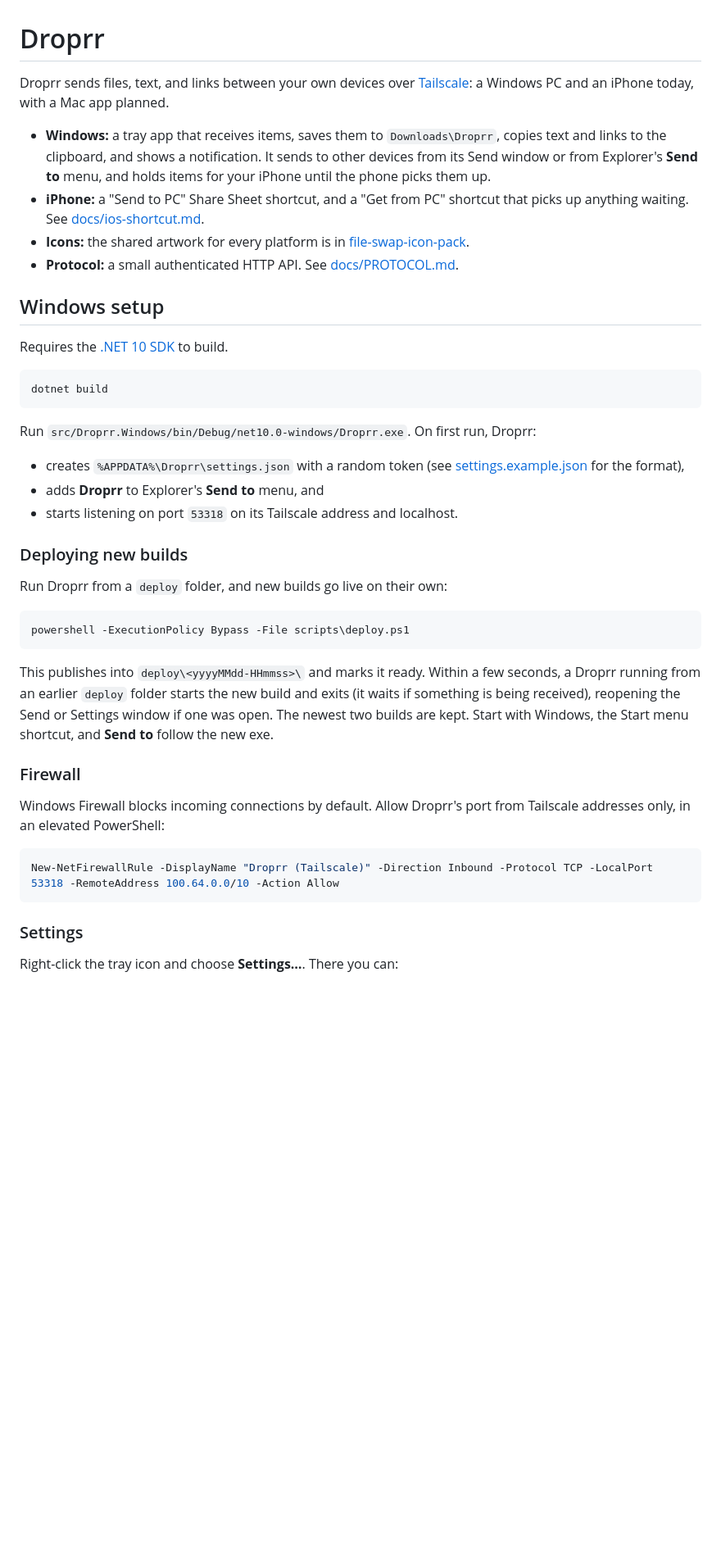
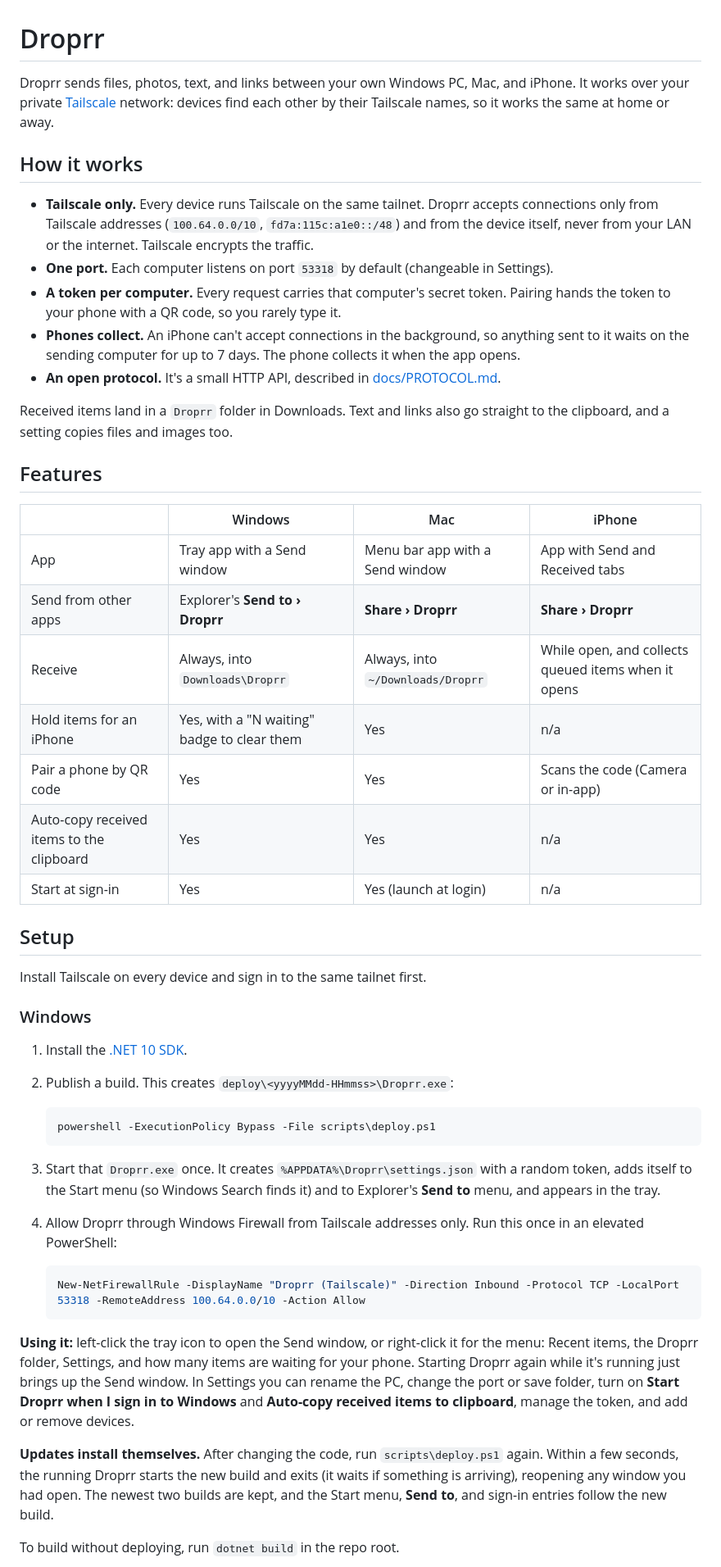
Before and after one commit to gingivere0/droprr, a Markdown page: README.md, the part around one of its changes. Shown at 82% size. GitHub-like rendering; blank space fills up the shorter version.

````diff
--- a/README.md
+++ b/README.md
@@ -1,45 +1,52 @@
 # Droprr
 
-Droprr sends files, text, and links between your own devices over [Tailscale](https://tailscale.com): a Windows PC and an iPhone today, with a Mac app planned.
+Droprr sends files, photos, text, and links between your own Windows PC, Mac, and iPhone. It works over your private [Tailscale](https://tailscale.com) network: devices find each other by their Tailscale names, so it works the same at home or away.
 
-- **Windows:** a tray app that receives items, saves them to `Downloads\Droprr`, copies text and links to the clipboard, and shows a notification. It sends to other devices from its Send window or from Explorer's **Send to** menu, and holds items for your iPhone until the phone picks them up.
-- **iPhone:** a "Send to PC" Share Sheet shortcut, and a "Get from PC" shortcut that picks up anything waiting. See [docs/ios-shortcut.md](docs/ios-shortcut.md).
-- **Icons:** the shared artwork for every platform is in [file-swap-icon-pack](file-swap-icon-pack/README.md).
-- **Protocol:** a small authenticated HTTP API. See [docs/PROTOCOL.md](docs/PROTOCOL.md).
+## How it works
 
-## Windows setup
+- **Tailscale only.** Every device runs Tailscale on the same tailnet. Droprr accepts connections only from Tailscale addresses (`100.64.0.0/10`, `fd7a:115c:a1e0::/48`) and from the device itself, never from your LAN or the internet. Tailscale encrypts the traffic.
+- **One port.** Each computer listens on port `53318` by default (changeable in Settings).
+- **A token per computer.** Every request carries that computer's secret token. Pairing hands the token to your phone with a QR code, so you rarely type it.
+- **Phones collect.** An iPhone can't accept connections in the background, so anything sent to it waits on the sending computer for up to 7 days. The phone collects it when the app opens.
+- **An open protocol.** It's a small HTTP API, described in [docs/PROTOCOL.md](docs/PROTOCOL.md).
 
-Requires the [.NET 10 SDK](https://dotnet.microsoft.com/download/dotnet/10.0) to build.
+Received items land in a `Droprr` folder in Downloads. Text and links also go straight to the clipboard, and a setting copies files and images too.
 
-```bash
-dotnet build
-```
+## Features
 
-Run `src/Droprr.Windows/bin/Debug/net10.0-windows/Droprr.exe`. On first run, Droprr:
+| | Windows | Mac | iPhone |
+| --- | --- | --- | --- |
+| App | Tray app with a Send window | Menu bar app with a Send window | App with Send and Received tabs |
+| Send from other apps | Explorer's **Send to › Droprr** | **Share › Droprr** | **Share › Droprr** |
+| Receive | Always, into `Downloads\Droprr` | Always, into `~/Downloads/Droprr` | While open, and collects queued items when it opens |
+| Hold items for an iPhone | Yes, with a "N waiting" badge to clear them | Yes | n/a |
+| Pair a phone by QR code | Yes | Yes | Scans the code (Camera or in-app) |
+| Auto-copy received items to the clipboard | Yes | Yes | n/a |
+| Start at sign-in | Yes | Yes (launch at login) | n/a |
 
-- creates `%APPDATA%\Droprr\settings.json` with a random token (see [settings.example.json](src/Droprr.Windows/settings.example.json) for the format),
-- adds **Droprr** to Explorer's **Send to** menu, and
-- starts listening on port `53318` on its Tailscale address and localhost.
+## Setup
 
-### Deploying new builds
+Install Tailscale on every device and sign in to the same tailnet first.
 
-Run Droprr from a `deploy` folder, and new builds go live on their own:
+### Windows
 
-```powershell
-powershell -ExecutionPolicy Bypass -File scripts\deploy.ps1
-```
+1. Install the [.NET 10 SDK](https://dotnet.microsoft.com/download/dotnet/10.0).
+2. Publish a build. This creates `deploy\<yyyyMMdd-HHmmss>\Droprr.exe`:
 
-This publishes into `deploy\<yyyyMMdd-HHmmss>\` and marks it ready. Within a few seconds, a Droprr running from an earlier `deploy` folder starts the new build and exits (it waits if something is being received), reopening the Send or Settings window if one was open. The newest two builds are kept. Start with Windows, the Start menu shortcut, and **Send to** follow the new exe.
+   ```powershell
+   powershell -ExecutionPolicy Bypass -File scripts\deploy.ps1
+   ```
 
-### Firewall
+3. Start that `Droprr.exe` once. It creates `%APPDATA%\Droprr\settings.json` with a random token, adds itself to the Start menu (so Windows Search finds it) and to Explorer's **Send to** menu, and appears in the tray.
+4. Allow Droprr through Windows Firewall from Tailscale addresses only. Run this once in an elevated PowerShell:
 
-Windows Firewall blocks incoming connections by default. Allow Droprr's port from Tailscale addresses only, in an elevated PowerShell:
+   ```powershell
+   New-NetFirewallRule -DisplayName "Droprr (Tailscale)" -Direction Inbound -Protocol TCP -LocalPort 53318 -RemoteAddress 100.64.0.0/10 -Action Allow
+   ```
 
-```powershell
-New-NetFirewallRule -DisplayName "Droprr (Tailscale)" -Direction Inbound -Protocol TCP -LocalPort 53318 -RemoteAddress 100.64.0.0/10 -Action Allow
-```
+**Using it:** left-click the tray icon to open the Send window, or right-click it for the menu: Recent items, the Droprr folder, Settings, and how many items are waiting for your phone. Starting Droprr again while it's running just brings up the Send window. In Settings you can rename the PC, change the port or save folder, turn on **Start Droprr when I sign in to Windows** and **Auto-copy received items to clipboard**, manage the token, and add or remove devices.
 
-### Settings
+**Updates install themselves.** After changing the code, run `scripts\deploy.ps1` again. Within a few seconds, the running Droprr starts the new build and exits (it waits if something is arriving), reopening any window you had open. The newest two builds are kept, and the Start menu, **Send to**, and sign-in entries follow the new build.
 
-Right-click the tray icon and choose **Settings…**. There you can:
+To build without deploying, run `dotnet build` in the repo root.
 
````
Also changed, not shown: other parts of README.md (+37 -8 lines).
